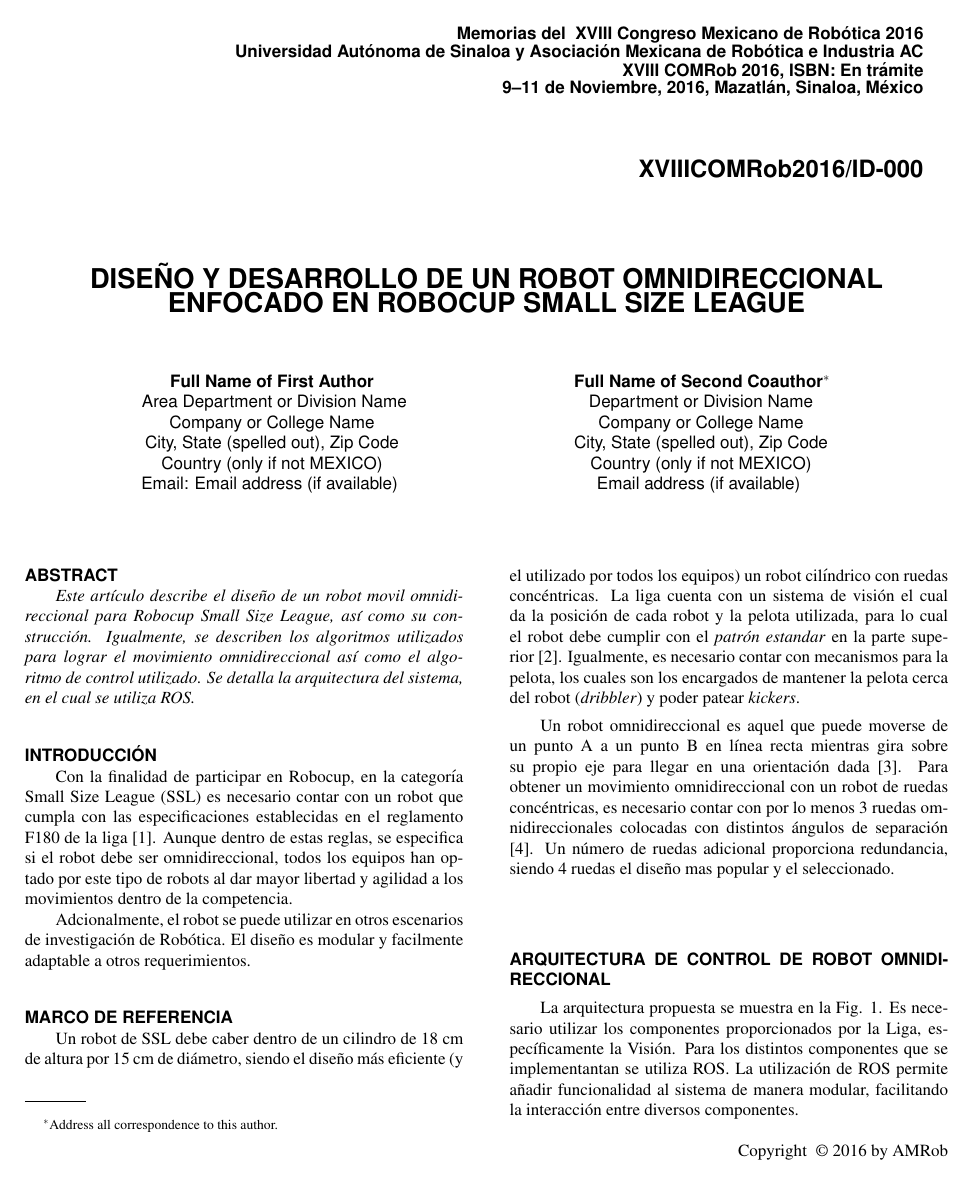
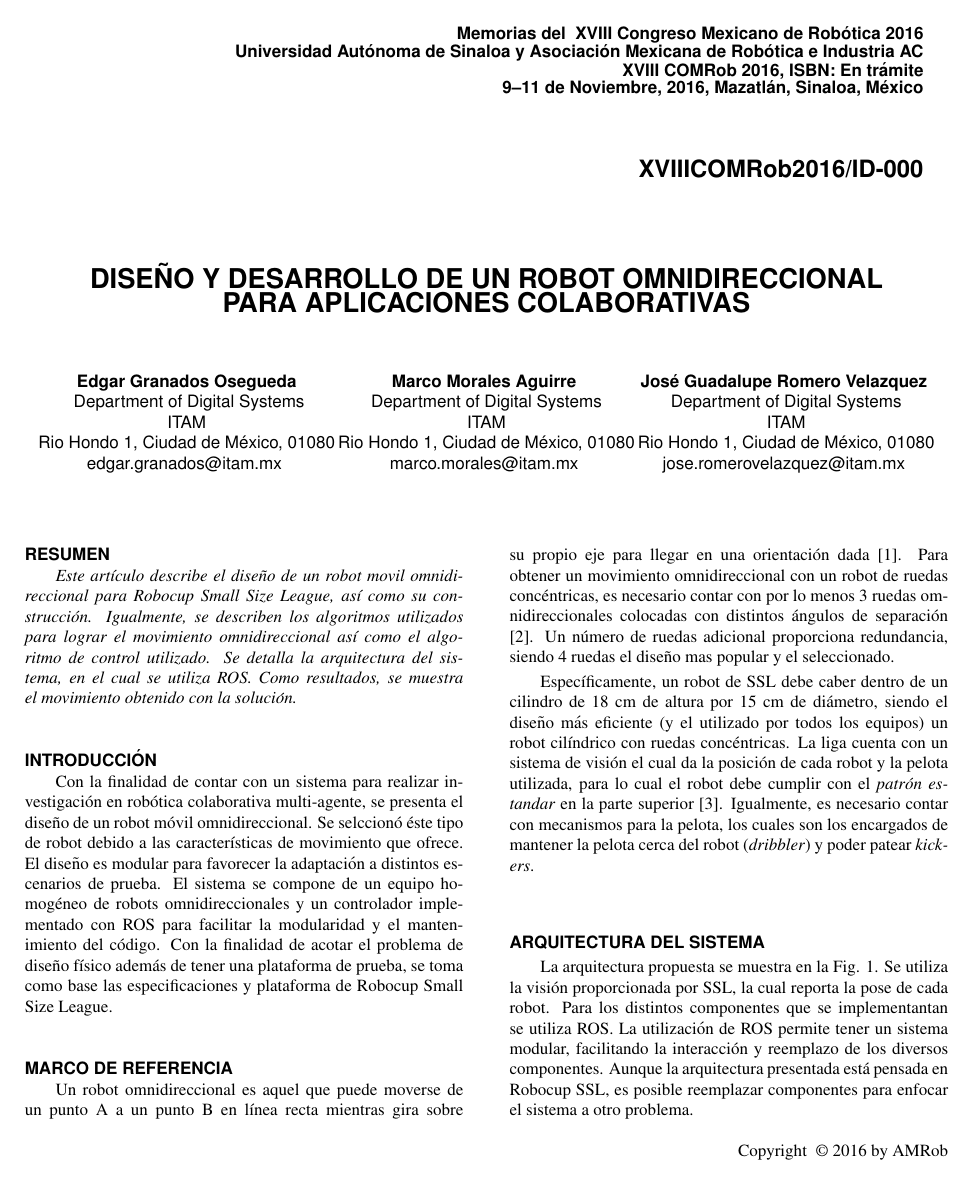
Before and after one commit to EagleKnights/Publications, a LaTeX document (COMRob2016/amrob.tex, which reads COMRob2016/amrob.cls): page 1 of 6. Compiled offline with pdfLaTeX.

Commit message:
cambios por revisiones

```diff
--- a/COMRob2016/amrob.cls
+++ b/COMRob2016/amrob.cls
@@ -835,7 +835,7 @@
      \titlepage
      \null\vfil
      \begin{center}
-        {\tensfb ABSTRACT}
+        {\tensfb RESUMEN}
         \@endparpenalty\@M
      \end{center}}
      {\par\vfil\null\endtitlepage}
@@ -843,10 +843,10 @@
   \newenvironment{abstract}{%
      \if@twocolumn
         \normalsize\par\addvspace{12pt}\noindent
-        {\tensfb ABSTRACT}\par
+        {\tensfb RESUMEN}\par
      \else
         \begin{center}
-          {{\tensfb ABSTRACT}\vspace{-.5em}\vspace{\z@}}
+          {{\tensfb RESUMEN}\vspace{-.5em}\vspace{\z@}}
         \end{center}
         \quotation
      \fi}
--- a/COMRob2016/amrob.tex
+++ b/COMRob2016/amrob.tex
@@ -43,29 +43,41 @@
 \papernum{XVIIICOMRob2016/ID-000}
 
 %%% You need to remove 'DRAFT: ' in the title for the final submitted version.
-\title{Diseño y Desarrollo de un Robot Omnidireccional enfocado en Robocup Small Size League}
+\title{Diseño y Desarrollo de un Robot Omnidireccional para Aplicaciones Colaborativas}
 
 %%% first author
-\author{Full Name of First Author
+\author{Edgar Granados Osegueda
     \affiliation{
-	Area Department or Division Name\\
-	Company or College Name\\
-	City, State (spelled out), Zip Code\\
-	Country (only if not MEXICO)\\
-    Email: Email address (if available)
+	Department of Digital Systems\\
+	ITAM\\
+	Rio Hondo 1, Ciudad de México, 01080\\
+	% Country (only if not MEXICO)\\
+    edgar.granados@itam.mx
     }
 }
 
 %%% second author
 %%% remove the following entry for single author papers
 %%% add more entries for additional authors
-\author{Full Name of Second Coauthor\thanks{Address all correspondence to this author.}
+\author{Marco Morales Aguirre
+%\thanks{Address all correspondence to this author.}
        {\tensfb }
-    \affiliation{Department or Division Name\\
-	Company or College Name\\
-	City, State (spelled out), Zip Code\\
-	Country (only if not MEXICO)\\
-	Email address (if available)
+    \affiliation{Department of Digital Systems\\
+  ITAM\\
+  Rio Hondo 1, Ciudad de México, 01080\\
+	% Country (only if not MEXICO)\\
+	marco.morales@itam.mx
+    }
+}
+
+\author{José Guadalupe Romero Velazquez
+%\thanks{Address all correspondence to this author.}
+       {\tensfb }
+    \affiliation{Department of Digital Systems\\
+  ITAM\\
+  Rio Hondo 1, Ciudad de México, 01080\\
+  % Country (only if not MEXICO)\\
+  jose.romerovelazquez@itam.mx
     }
 }
 
@@ -76,7 +88,8 @@
 
 %%%%%%%%%%%%%%%%%%%%%%%%%%%%%%%%%%%%%%%%%%%%%%%%%%%%%%%%%%%%%%%%%%%%%%
 \begin{abstract}
-{\it Este artículo describe el diseño de un robot movil omnidireccional para Robocup Small Size League, así como su construcción. Igualmente, se describen los algoritmos utilizados para lograr el movimiento omnidireccional así como el algoritmo de control utilizado. Se detalla la arquitectura del sistema, en el cual se utiliza ROS.}
+{\it Este artículo describe el diseño de un robot movil omnidireccional para Robocup Small Size League, así como su construcción. Igualmente, se describen los algoritmos utilizados para lograr el movimiento omnidireccional así como el algoritmo de control utilizado. Se detalla la arquitectura del sistema, en el cual se utiliza ROS. Como resultados, se muestra el movimiento obtenido con la solución. \par
+}
 \end{abstract}
 % \\
 % \\
@@ -84,20 +97,31 @@
 
 %%%%%%%%%%%%%%%%%%%%%%%%%%%%%%%%%%%%%%%%%%%%%%%%%%%%%%%%%%%%%%%%%%%%%%
 \section*{INTRODUCCIÓN}
-Con la finalidad de participar en Robocup, en la categoría Small Size League (SSL) es necesario contar con un robot que cumpla con las especificaciones establecidas en el reglamento F180 de la liga \cite{sslWiki}. Aunque dentro de estas reglas, se especifica si el robot debe ser omnidireccional, todos los equipos han optado por este tipo de robots al dar mayor libertad y agilidad a los movimientos dentro de la competencia. \par
-Adcionalmente, el robot se puede utilizar en otros escenarios de investigación de Robótica. El diseño es modular y facilmente adaptable a otros requerimientos. \par
+
+Con la finalidad de contar con un sistema para realizar investigación en robótica colaborativa multi-agente, se presenta el diseño de un robot móvil omnidireccional. Se selccionó éste tipo de robot debido a las características de movimiento que ofrece. El diseño es modular para favorecer la adaptación a distintos escenarios de prueba. El sistema se compone de un equipo homogéneo de robots omnidireccionales y un controlador implementado con ROS para facilitar la modularidad y el mantenimiento del código. Con la finalidad de acotar el problema de diseño físico además de tener una plataforma de prueba, se toma como base las especificaciones y plataforma de Robocup Small Size League.
+
+% -Motivación
+% -Definición del Problema
+% -Esbozo de la sln presentada
+% -Resultados
+
+% Con la finalidad de participar en Robocup, en la categoría Small Size League (SSL) es necesario contar con un robot que cumpla con las especificaciones establecidas en el reglamento F180 de la liga \cite{sslWiki}. Aunque dentro de estas reglas, se especifica si el robot debe ser omnidireccional, todos los equipos han optado por este tipo de robots al dar mayor libertad y agilidad a los movimientos dentro de la competencia. \par
+% Adcionalmente, el robot se puede utilizar en otros escenarios de investigación de Robótica. El diseño es modular y facilmente adaptable a otros requerimientos. \par
 % Para poder participar en la competencia de Robocup Small Size League (SSL), es necesario cumplir con las especificaciones del reglamento F180 de la liga. Dentro de las características más importantes se encuentra que el robot debe caber dentro de un cilindro de 18 cm de altura por 15 cm de díametro. \par
 % Adem\'as de participar en Robocup, es necesario que el robot se pueda adaptar fácilmente a otros escenarios de investigación de Robótica. \par
 \section*{MARCO DE REFERENCIA}
-Un robot de SSL debe caber dentro de un cilindro de 18 cm de altura por 15 cm de diámetro, siendo el diseño más eficiente (y el utilizado por todos los equipos) un robot cilíndrico con ruedas concéntricas. La liga cuenta con un sistema de visión el cual da la posición de cada robot y la pelota utilizada, para lo cual el robot debe cumplir con el \textit{patrón estandar} en la parte superior \cite{SSLrules2016}. Igualmente, es necesario contar con mecanismos para la pelota, los cuales son los encargados de mantener la pelota cerca del robot (\textit{dribbler}) y poder patear \textit{kickers}. \par
+Un robot omnidireccional es aquel que puede moverse de un punto A a un punto B en línea recta mientras gira sobre su propio eje para llegar en una orientación dada \cite{rojasHist}. Para obtener un movimiento omnidireccional con un robot de ruedas concéntricas, es necesario contar con por lo menos 3 ruedas omnidireccionales colocadas con distintos ángulos de separación \cite{rojasForster06}. Un número de ruedas adicional proporciona redundancia, siendo 4 ruedas el dise\~no mas popular y el seleccionado. \par
 
-Un robot omnidireccional es aquel que puede moverse de un punto A a un punto B en línea recta mientras gira sobre su propio eje para llegar en una orientación dada \cite{rojasHist}. Para obtener un movimiento omnidireccional con un robot de ruedas concéntricas, es necesario contar con por lo menos 3 ruedas omnidireccionales colocadas con distintos ángulos de separación \cite{rojasForster06}. Un número de ruedas adicional proporciona redundancia, siendo 4 ruedas el dise\~no mas popular y el seleccionado. \par
+% -Otros Robots Omnidireccionales, Control\par
+
+Específicamente, un robot de SSL debe caber dentro de un cilindro de 18 cm de altura por 15 cm de diámetro, siendo el diseño más eficiente (y el utilizado por todos los equipos) un robot cilíndrico con ruedas concéntricas. La liga cuenta con un sistema de visión el cual da la posición de cada robot y la pelota utilizada, para lo cual el robot debe cumplir con el \textit{patrón estandar} en la parte superior \cite{SSLrules2016}. Igualmente, es necesario contar con mecanismos para la pelota, los cuales son los encargados de mantener la pelota cerca del robot (\textit{dribbler}) y poder patear \textit{kickers}. \par
 
 
 %%%%%%%%%%%%%%%%%%%%%%%%%%%%%%%%%%%%%%%%%%%%%%%%%%%%%%%%%%%%%%%%%%%%%%
-\section*{ARQUITECTURA DE CONTROL DE ROBOT OMNIDIRECCIONAL}
+% \section*{DISEÑO DEL ROBOT}
+\section*{ARQUITECTURA DEL SISTEMA}
 % \section*{CONTROLADOR}
-La arquitectura propuesta se muestra en la Fig. \ref{fig:ROSGral}. Es necesario utilizar los componentes proporcionados por la Liga, específicamente la Visión. Para los distintos componentes que se implementantan se utiliza ROS. La utilización de ROS permite añadir funcionalidad al sistema de manera modular, facilitando la interacción entre diversos componentes. \par
+La arquitectura propuesta se muestra en la Fig. \ref{fig:ROSGral}. Se utiliza la visión proporcionada por SSL, la cual reporta la pose de cada robot. Para los distintos componentes que se implementantan se utiliza ROS. La utilización de ROS permite tener un sistema modular, facilitando la interacción y reemplazo de los diversos componentes. Aunque la arquitectura presentada está pensada en Robocup SSL, es posible reemplazar componentes para enfocar el sistema a otro problema. \par
 
 % e requiere de un controlador central el cual tiene acceso al sistema de visión proporcionado por la liga de Robocup Small Size League. Este sistema aporta la posición del robot mediante cámaras en la parte superior de una cancha. El controlador está encargado de procesar la información de la posción del robot y realizar el cálculo de las trayectorias al lugar destino que se defina. Para realizar la comunicación entre los distintos componentes se utiliza ROS.\par
 %%%%%%%%%%%%%%%% begin figure %%%%%%%%%%%%%%%%%%%
```
Also changed, not shown: COMRob2016/Figures/VelocidadM4.eps (added), COMRob2016/Figures/esquema_PID_motor.eps, COMRob2016/Figures/output1.eps, COMRob2016/amrob.bbl, COMRob2016/amrob.pdf, COMRob2016/amrob.tex (37 more changed lines), 9 other files.
